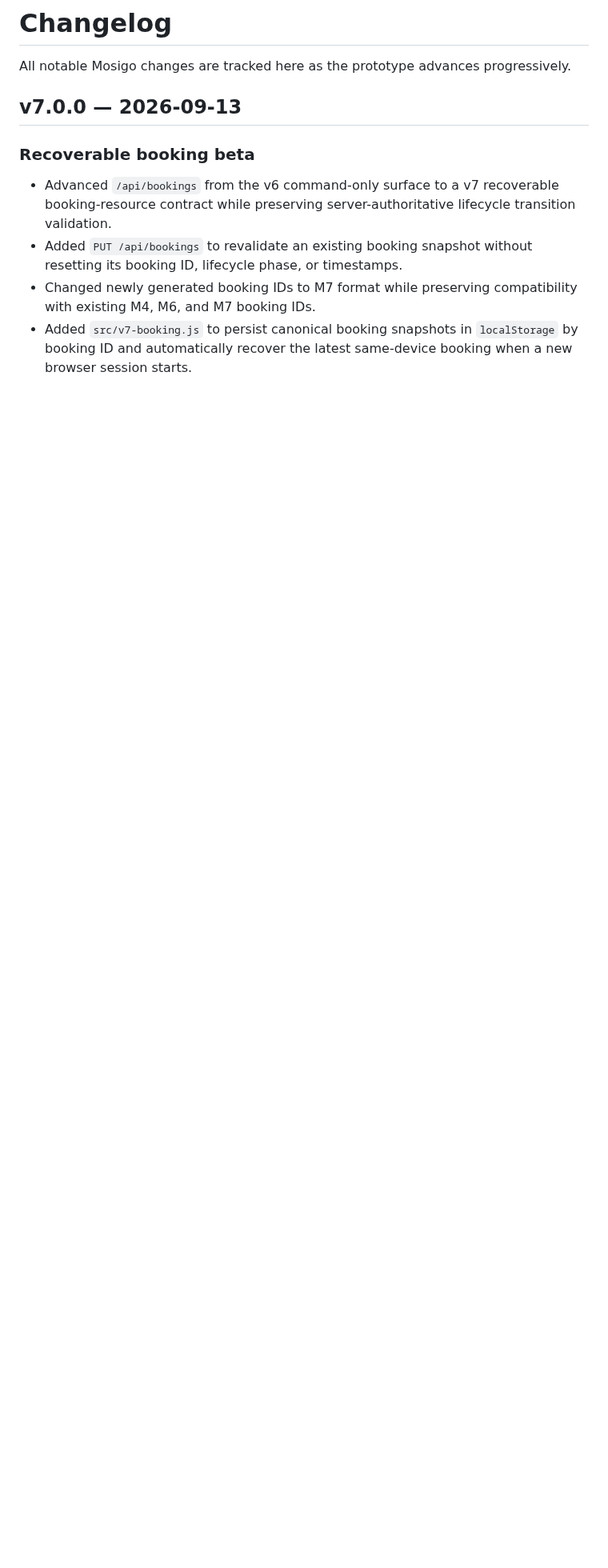
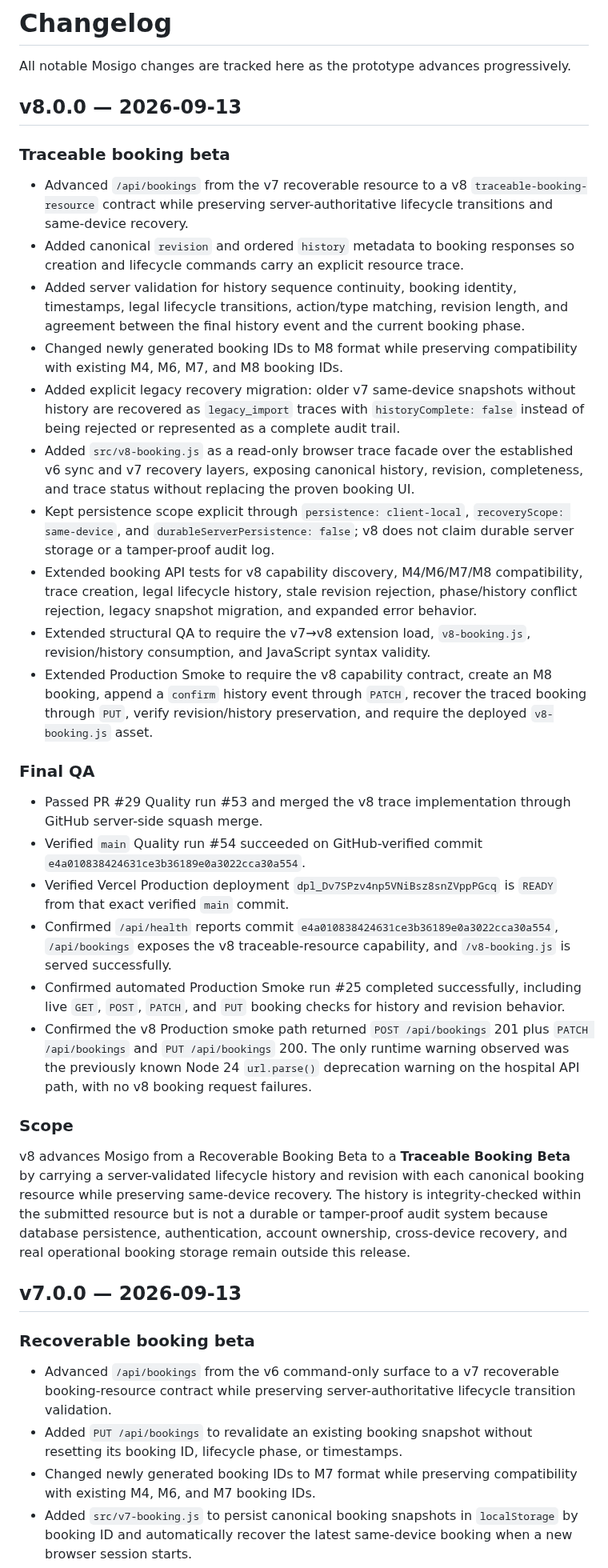
Before and after one commit to dohyunkimmm/mosigo, a Markdown page: CHANGELOG.md, the part around the change. Shown at 80% size. Drawn GitHub-style; blank space fills up the shorter version.

Commit message:
release(v8): document Traceable Booking Beta

```diff
--- a/CHANGELOG.md
+++ b/CHANGELOG.md
@@ -1,6 +1,31 @@
 # Changelog
 
 All notable Mosigo changes are tracked here as the prototype advances progressively.
+
+## v8.0.0 — 2026-09-13
+
+### Traceable booking beta
+- Advanced `/api/bookings` from the v7 recoverable resource to a v8 `traceable-booking-resource` contract while preserving server-authoritative lifecycle transitions and same-device recovery.
+- Added canonical `revision` and ordered `history` metadata to booking responses so creation and lifecycle commands carry an explicit resource trace.
+- Added server validation for history sequence continuity, booking identity, timestamps, legal lifecycle transitions, action/type matching, revision length, and agreement between the final history event and the current booking phase.
+- Changed newly generated booking IDs to M8 format while preserving compatibility with existing M4, M6, M7, and M8 booking IDs.
+- Added explicit legacy recovery migration: older v7 same-device snapshots without history are recovered as `legacy_import` traces with `historyComplete: false` instead of being rejected or represented as a complete audit trail.
+- Added `src/v8-booking.js` as a read-only browser trace facade over the established v6 sync and v7 recovery layers, exposing canonical history, revision, completeness, and trace status without replacing the proven booking UI.
+- Kept persistence scope explicit through `persistence: client-local`, `recoveryScope: same-device`, and `durableServerPersistence: false`; v8 does not claim durable server storage or a tamper-proof audit log.
+- Extended booking API tests for v8 capability discovery, M4/M6/M7/M8 compatibility, trace creation, legal lifecycle history, stale revision rejection, phase/history conflict rejection, legacy snapshot migration, and expanded error behavior.
+- Extended structural QA to require the v7→v8 extension load, `v8-booking.js`, revision/history consumption, and JavaScript syntax validity.
+- Extended Production Smoke to require the v8 capability contract, create an M8 booking, append a `confirm` history event through `PATCH`, recover the traced booking through `PUT`, verify revision/history preservation, and require the deployed `v8-booking.js` asset.
+
+### Final QA
+- Passed PR #29 Quality run #53 and merged the v8 trace implementation through GitHub server-side squash merge.
+- Verified `main` Quality run #54 succeeded on GitHub-verified commit `e4a010838424631ce3b36189e0a3022cca30a554`.
+- Verified Vercel Production deployment `dpl_Dv7SPzv4np5VNiBsz8snZVppPGcq` is `READY` from that exact verified `main` commit.
+- Confirmed `/api/health` reports commit `e4a010838424631ce3b36189e0a3022cca30a554`, `/api/bookings` exposes the v8 traceable-resource capability, and `/v8-booking.js` is served successfully.
+- Confirmed automated Production Smoke run #25 completed successfully, including live `GET`, `POST`, `PATCH`, and `PUT` booking checks for history and revision behavior.
+- Confirmed the v8 Production smoke path returned `POST /api/bookings` 201 plus `PATCH /api/bookings` and `PUT /api/bookings` 200. The only runtime warning observed was the previously known Node 24 `url.parse()` deprecation warning on the hospital API path, with no v8 booking request failures.
+
+### Scope
+v8 advances Mosigo from a Recoverable Booking Beta to a **Traceable Booking Beta** by carrying a server-validated lifecycle history and revision with each canonical booking resource while preserving same-device recovery. The history is integrity-checked within the submitted resource but is not a durable or tamper-proof audit system because database persistence, authentication, account ownership, cross-device recovery, and real operational booking storage remain outside this release.
 
 ## v7.0.0 — 2026-09-13
 
```
